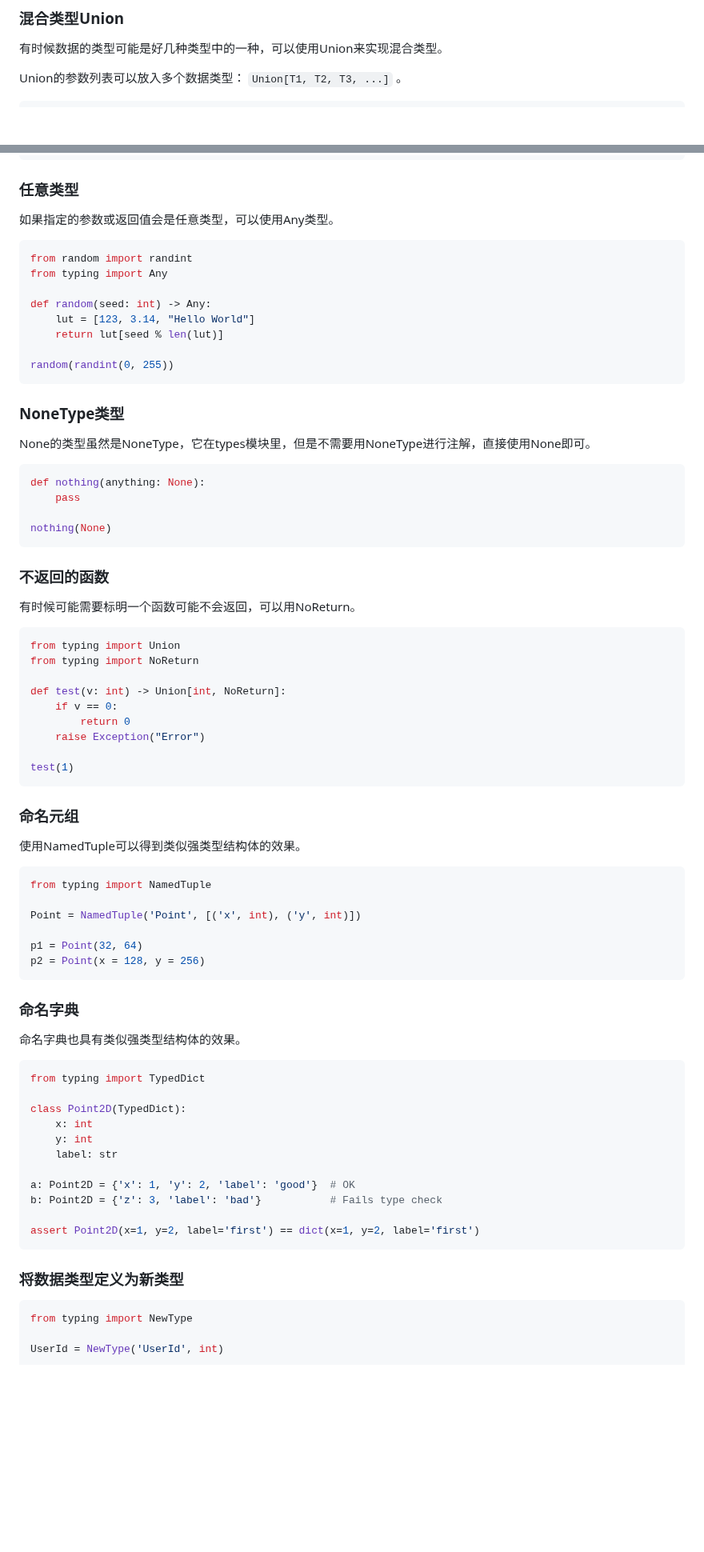
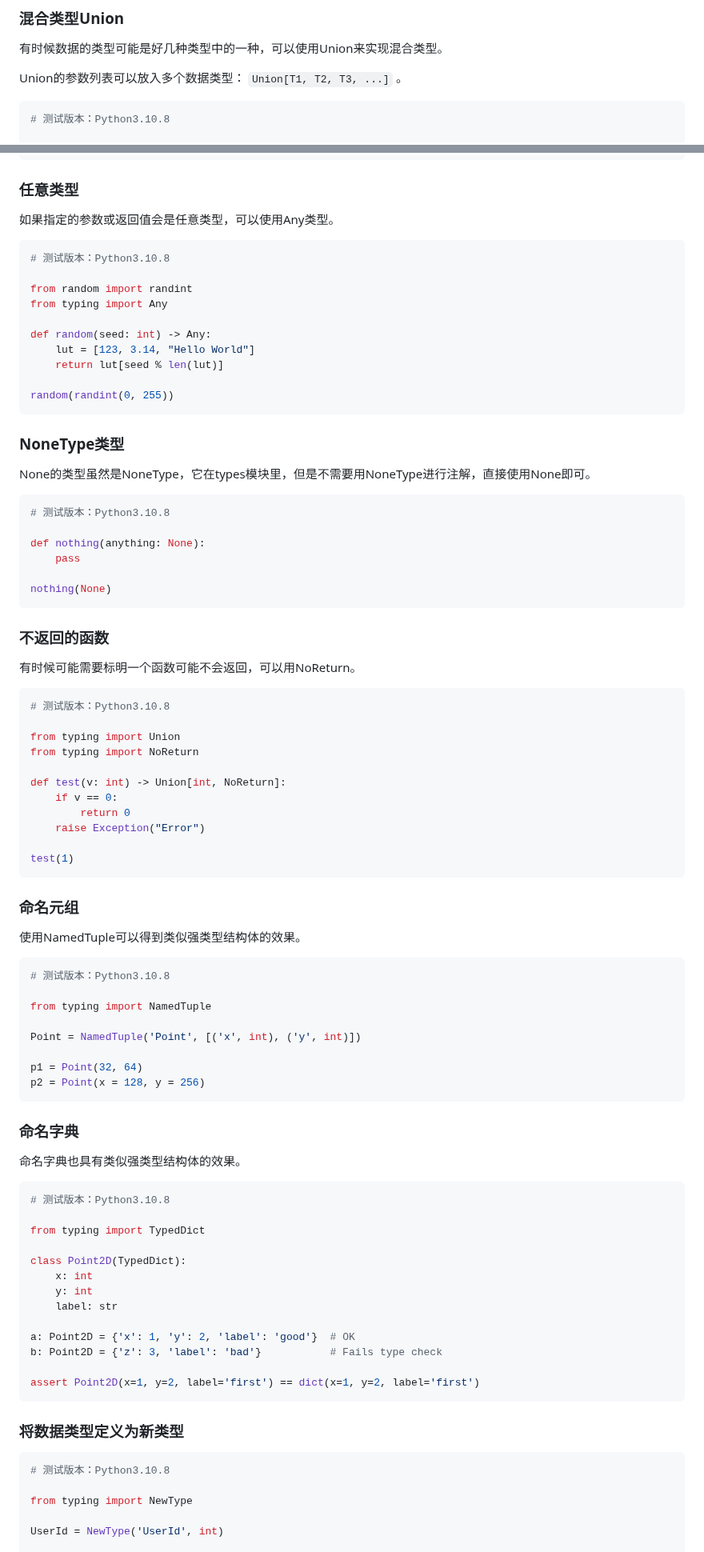
Before and after one commit to Wheel2Motor/articles, a Markdown page: Python进阶技巧/类型注解.md, 2 parts joined by grey strips. Shown at 80% size. Rendered like a GitHub page; blank space fills up the shorter version.

````diff
--- a/Python进阶技巧/类型注解.md
+++ b/Python进阶技巧/类型注解.md
@@ -213,6 +225,8 @@ process(func1, func2, 1, 2)
 Union的参数列表可以放入多个数据类型： `Union[T1, T2, T3, ...]` 。
 
 ```python
+# 测试版本：Python3.10.8
+
 from typing import Union
 def introduce(name: str, age: Union[int, None]) -> str:
     return "My name is {0}, I'm {1} years old.".format(
@@ -250,6 +266,8 @@ introduce("Bar", None)
 如果指定的参数或返回值会是任意类型，可以使用Any类型。
 
 ```python
+# 测试版本：Python3.10.8
+
 from random import randint
 from typing import Any
 
@@ -265,6 +283,8 @@ random(randint(0, 255))
 None的类型虽然是NoneType，它在types模块里，但是不需要用NoneType进行注解，直接使用None即可。
 
 ```python
+# 测试版本：Python3.10.8
+
 def nothing(anything: None):
     pass
 
@@ -276,6 +296,8 @@ nothing(None)
 有时候可能需要标明一个函数可能不会返回，可以用NoReturn。
 
 ```python
+# 测试版本：Python3.10.8
+
 from typing import Union
 from typing import NoReturn
 
@@ -292,6 +314,8 @@ test(1)
 使用NamedTuple可以得到类似强类型结构体的效果。
 
 ```python
+# 测试版本：Python3.10.8
+
 from typing import NamedTuple
 
 Point = NamedTuple('Point', [('x', int), ('y', int)])
@@ -305,6 +329,8 @@ p2 = Point(x = 128, y = 256)
 命名字典也具有类似强类型结构体的效果。
 
 ```python
+# 测试版本：Python3.10.8
+
 from typing import TypedDict
 
 class Point2D(TypedDict):
@@ -321,6 +347,8 @@ assert Point2D(x=1, y=2, label='first') == dict(x=1, y=2, label='first')
 ### 将数据类型定义为新类型
 
 ```python
+# 测试版本：Python3.10.8
+
 from typing import NewType
 
 UserId = NewType('UserId', int)
````
Also changed, not shown: other parts of Python进阶技巧/类型注解.md (+40 -4 lines).
